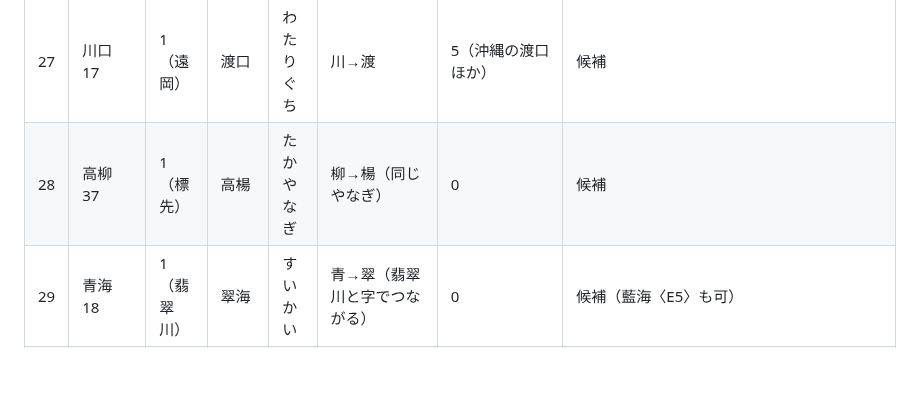
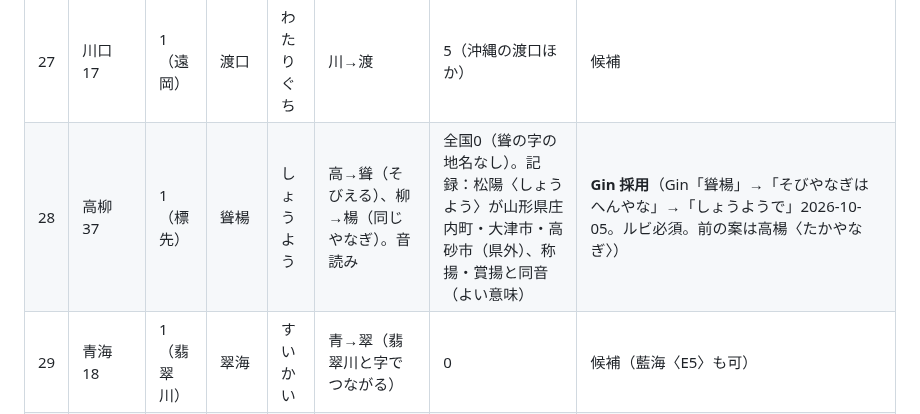
Before and after one commit to GinCYagi/HNS, a Markdown page: docs/proposals/2026-10-05_bsr_relay_candidates.md, the part around the change. Drawn GitHub-style; blank space fills up the shorter version.

Commit message:
記録：高柳＝聳楊（しょうよう。Gin「しょうようで」）
Co-Authored-By: Claude Opus 5.5 <noreply@anthropic.com>

```diff
--- a/docs/proposals/2026-10-05_bsr_relay_candidates.md
+++ b/docs/proposals/2026-10-05_bsr_relay_candidates.md
@@ -73,7 +73,7 @@
 | 25 | 六日町 18 | 1（南魚潟） | 陸野町 | むつのまち | 四日市＝泗浜端の法則：六→陸（どちらも「むつ」）、日→野（魚野川・六日町盆地）、むいかまち＝むつのまちで5音をそろえる | 県内0（全国：六ツ野〈千葉県茂原市、むつの〉ほか） | **Gin 採用**（Gin「四日市を変えたんだから六日町も変わるかなぁと　同じ法則で」→HNS-Orcの推し陸野町→Gin「むつのいいですね」2026-10-05。前の案は陸日町〈むいかまち〉） |
 | 26 | 村松 39 | 1（五清水） | 邑檜 | むらひ | 村→邑、松→檜（木の字どうし、読みも替える） | 県内0（郵便番号データ） | **Gin 採用**（Gin「邑杉」→〈阿賀野市の村杉〈むらすぎ〉と同じ読み〉→Gin「むらひ　いいですね」2026-10-05。前の案は邑松〈むらまつ〉） |
 | 27 | 川口 17 | 1（遠岡） | 渡口 | わたりぐち | 川→渡 | 5（沖縄の渡口ほか） | 候補 |
-| 28 | 高柳 37 | 1（標先） | 高楊 | たかやなぎ | 柳→楊（同じやなぎ） | 0 | 候補 |
+| 28 | 高柳 37 | 1（標先） | 聳楊 | しょうよう | 高→聳（そびえる）、柳→楊（同じやなぎ）。音読み | 全国0（聳の字の地名なし）。記録：松陽〈しょうよう〉が山形県庄内町・大津市・高砂市（県外）、称揚・賞揚と同音（よい意味） | **Gin 採用**（Gin「聳楊」→「そびやなぎはへんやな」→「しょうようで」2026-10-05。ルビ必須。前の案は高楊〈たかやなぎ〉） |
 | 29 | 青海 18 | 1（翡翠川） | 翠海 | すいかい | 青→翠（翡翠川と字でつながる） | 0 | 候補（藍海〈E5〉も可） |
 | 30 | 朝日 32 | 1（鮭里） | 朝暉 | あさひ | 日→暉（輝く光、E5）。読みは理の言葉なので同じ「あさひ」のまま、字だけ替える | 0（Wikipedia 58＝中国の地名・駅名） | **Gin 採用**（Gin「（採用しないでね）朝日と毎日とかはダメなパターンよね」「実名になるからそもそも檀家」「あさひとあさひ？」「朝も日も理だからしかたないか」「夜から始まらんし」「だからせめてもの抵抗で漢字を変えるってこと」2026-10-05） |
 | 31 | 湯之谷 24 | 1（魚潟） | 湯之洞 | ゆのほら | 谷→洞 | 県内0（全国2） | 候補・第2版（湯之沢は湯沢町の湯之沢・湯之沢川とぶつかり否寄り、G5） |
```
